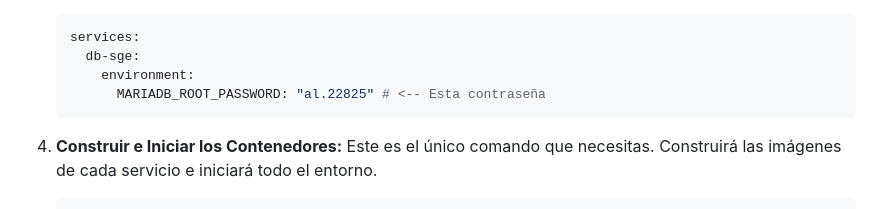
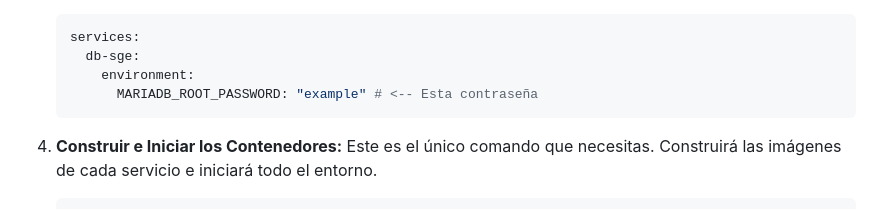
Before and after one commit to vinirmn007/GestionEmpleados, a Markdown page: backend/README.md, the part around the change. Drawn GitHub-style.

Commit message:
README
Updated the MariaDB root password in the README.

````diff
--- a/backend/README.md
+++ b/backend/README.md
@@ -72,7 +72,7 @@ El proyecto está 100% contenerizado, por lo que no es necesario instalar Python
     services:
       db-sge:
         environment:
-          MARIADB_ROOT_PASSWORD: "al.22825" # <-- Esta contraseña
+          MARIADB_ROOT_PASSWORD: "example" # <-- Esta contraseña
     ```
 
 4.  **Construir e Iniciar los Contenedores:**
````
